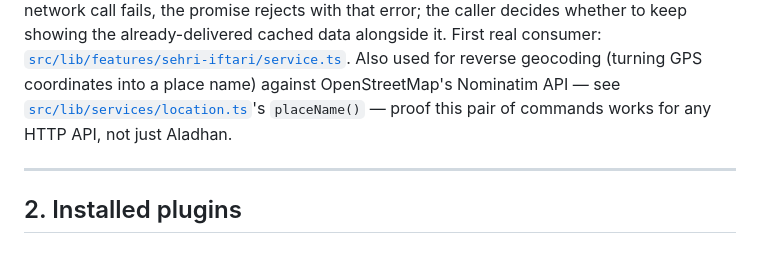
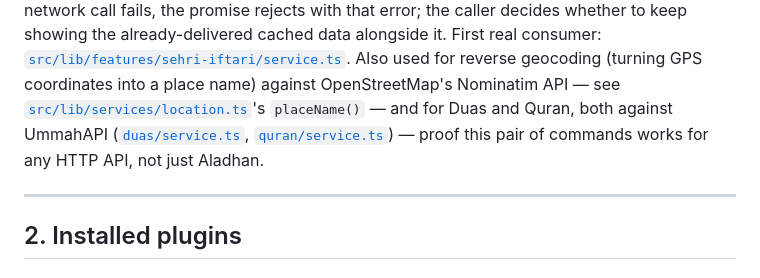
Before and after one commit to Holy-Warrior/deen_lab, a Markdown page: docs/backend-api.md, the part around one of its changes. Rendered like a GitHub page.

```diff
--- a/docs/backend-api.md
+++ b/docs/backend-api.md
@@ -89,7 +90,10 @@ alongside it. First real consumer:
 [`src/lib/features/sehri-iftari/service.ts`](../src/lib/features/sehri-iftari/service.ts).
 Also used for reverse geocoding (turning GPS coordinates into a place name) against OpenStreetMap's
 Nominatim API — see [`src/lib/services/location.ts`](../src/lib/services/location.ts)'s
-`placeName()` — proof this pair of commands works for any HTTP API, not just Aladhan.
+`placeName()` — and for Duas and Quran, both against UmmahAPI
+([`duas/service.ts`](../src/lib/features/duas/service.ts),
+[`quran/service.ts`](../src/lib/features/quran/service.ts)) — proof this pair of commands works
+for any HTTP API, not just Aladhan.
 
 ---
 
```
Also changed, not shown: other parts of docs/backend-api.md (+1 -0 lines), docs/android-back-navigation.md (added, +118 -0 lines), docs/frontend-architecture.md (+78 -0 lines).
